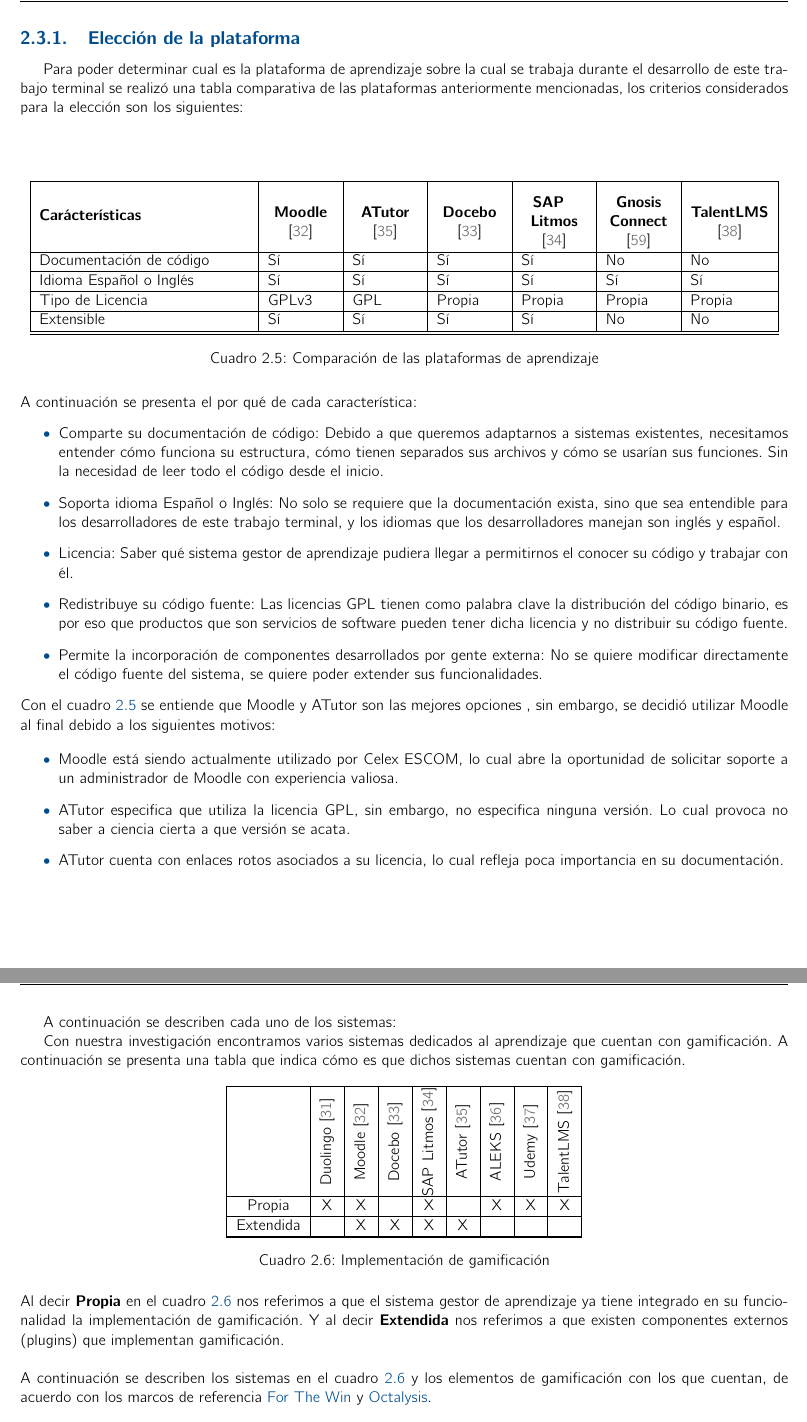
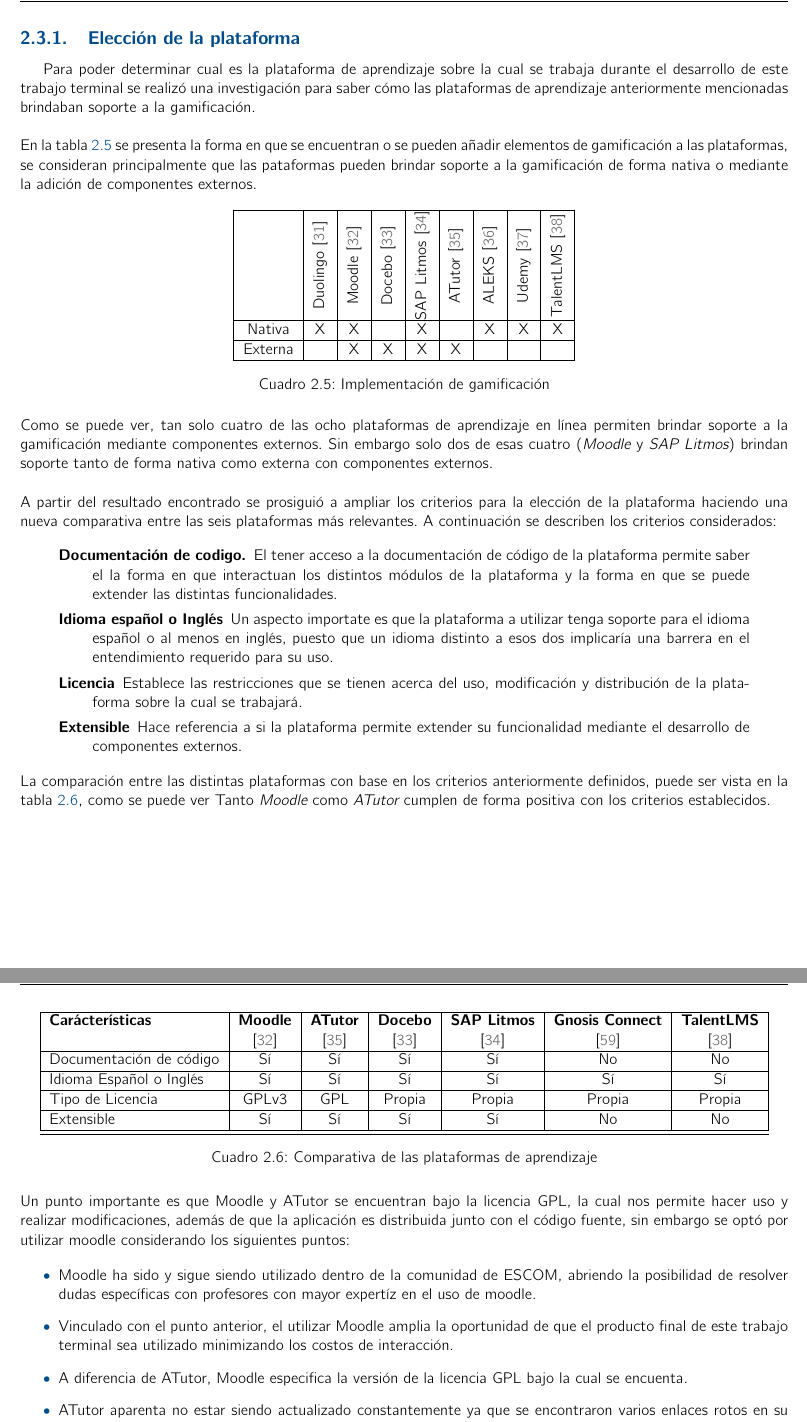
Before and after one commit to RicardoPolit/gamificationTT, a LaTeX thesis (main.tex, which reads investigacion/marcoTeorico/plataformas.tex): two parts of pages 36 and 37 of 83, joined at a grey line, cut so that both start at the same text. Compiled offline with pdfLaTeX.

Commit message:
Update: Marco Teórico - Plataformas de aprendizaje en linea

```diff
--- a/investigacion/marcoTeorico/plataformas.tex
+++ b/investigacion/marcoTeorico/plataformas.tex
@@ -256,40 +256,105 @@
 \subsection{Elección de la plataforma}
 
  Para poder determinar cual es la plataforma de aprendizaje sobre la cual se trabaja durante
- el desarrollo de este trabajo terminal se realizó una tabla comparativa de las plataformas
- anteriormente mencionadas, los criterios considerados para la elección son los siguientes:
+ el desarrollo de este trabajo terminal se realizó una investigación para saber cómo las
+ plataformas de aprendizaje anteriormente mencionadas brindaban soporte a la gamificación.\\
 
- \begin{quote}
+ \noindent En la tabla \ref{table:lmsGam} se presenta la forma en que se encuentran o se
+ pueden añadir elementos de gamificación a las plataformas, se consideran principalmente
+ que las pataformas pueden brindar soporte a la gamificación de forma nativa o mediante
+ la adición de componentes externos.
+
+    \addtable{|c|c|c|c|c|c|c|c|c|}{table:lmsGam}{& %
+
+        \rotatebox[origin=c]{\aux}{Duolingo   \cite{PagDuolingo}}  &
+        \rotatebox[origin=c]{\aux}{Moodle     \cite{PagMoodle}}    &
+        \rotatebox[origin=c]{\aux}{Docebo     \cite{PagDocebo}}    &
+        \rotatebox[origin=c]{\aux}{SAP Litmos \cite{PagSAPLitmos}} &
+        \rotatebox[origin=c]{\aux}{ATutor     \cite{PagATutor}}    &
+        \rotatebox[origin=c]{\aux}{ALEKS      \cite{PagALEKS}}     &
+        \rotatebox[origin=c]{\aux}{Udemy      \cite{PagUdemy}}     &
+        \rotatebox[origin=c]{\aux}{TalentLMS  \cite{PagTalentLMS}} \\\hline
+
+        Nativa    & X & X &   & X &   & X & X & X \\\hline
+        Externa   &   & X & X & X & X &   &   &   \\\hline
+
+    }{Implementación de gamificación}
+
+ \noindent Como se puede ver, tan solo cuatro de las ocho plataformas de aprendizaje
+ en línea permiten brindar soporte a la gamificación mediante componentes externos.
+ Sin embargo solo dos de esas cuatro ({\it Moodle} y {\it SAP Litmos}) brindan soporte
+ tanto de forma nativa como externa con componentes externos.\\
+
+ \noindent A partir del resultado encontrado se prosiguió a ampliar los criterios para
+ la elección de la plataforma haciendo una nueva comparativa entre las seis plataformas
+ más relevantes. A continuación se describen los criterios considerados:
+
+    \begin{quote}
     \begin{description}
-    \item[]
+    \item[Documentación de codigo.] El tener acceso a la documentación de código de
+            la plataforma permite saber el la forma en que interactuan los distintos
+            módulos de la plataforma y la forma en que se puede extender las distintas
+            funcionalidades.
+
+    \item[Idioma español o Inglés] Un aspecto importate es que la plataforma a utilizar
+            tenga soporte para el idioma español o al menos en inglés, puesto que un
+            idioma distinto a esos dos implicaría una barrera en el entendimiento requerido
+            para su uso.
+
+    \item[Licencia] Establece las restricciones que se tienen acerca del uso, modificación
+            y distribución de la plataforma sobre la cual se trabajará.
+
+    \item[Extensible] Hace referencia a si la plataforma permite extender su funcionalidad
+            mediante el desarrollo de componentes externos.
     \end{description}
- \end{quote}
+    \end{quote}
 
+ \noindent La comparación entre las distintas plataformas con base en los criterios
+ anteriormente definidos, puede ser vista en la tabla \ref{tbl:LMSs}, como se puede
+ ver Tanto {\it Moodle} como {\it ATutor} cumplen de forma positiva con los criterios
+ establecidos.
 
-    \addtable{| m{13em} |m{1.5cm}|m{1.5cm}|m{1.5cm}|m{1.5cm}|m{1.5cm}|m{1.8cm}|}{tbl:LMSs}{
+ \clearpage
+
+    \addtable{|l|c|c|c|c|c|c|}{tbl:LMSs}{
         {\bf Carácterísticas} &
-        \begin{center}{\bf Moodle}             \cite{PagMoodle}    \end{center} &
-        \begin{center}{\bf ATutor}             \cite{PagATutor}    \end{center} &
-        \begin{center}{\bf Docebo}             \cite{PagDocebo}    \end{center} &
-        \begin{center}{\bf SAP\newline Litmos} \cite{PagSAPLitmos} \end{center}&
-        \begin{center}{\bf Gnosis Connect}     \cite{PagGnosisConnect} \end{center}&
-        \begin{center}{\bf TalentLMS}          \cite{PagTalentLMS}\end{center}\\\hline
+        {\bf Moodle} &
+        {\bf ATutor} &
+        {\bf Docebo} &
+        {\bf SAP Litmos} &
+        {\bf Gnosis Connect} &
+        {\bf TalentLMS} \\
+
+        & \cite{PagMoodle} & \cite{PagATutor} & \cite{PagDocebo} & \cite{PagSAPLitmos}
+        & \cite{PagGnosisConnect} & \cite{PagTalentLMS} \\\hline
 
         % Características       % Moodle  ATutor  Docebo   SAPLit   Gnosis   Talent
         Documentación de código & Sí      & Sí    & Sí     & Sí     & No     & No     \\\hline
         Idioma Español o Inglés & Sí      & Sí    & Sí     & Sí     & Sí     & Sí     \\\hline
         Tipo de Licencia        & GPLv3   & GPL   & Propia & Propia & Propia & Propia \\\hline
         Extensible              & Sí      & Sí    & Sí     & Sí     & No     & No     \\\hline
-       %Redistribuye su código fuente       & Sí & Sí & No & No & No & No \\\hline
-    }{Comparación de las plataformas de aprendizaje}
+    }{Comparativa de las plataformas de aprendizaje}
 
-    \noindent A continuación se presenta el por qué de cada característica:
+
+ \noindent Un punto importante es que Moodle y ATutor se encuentran bajo la licencia GPL,
+ la cual nos permite hacer uso y realizar modificaciones, además de que la aplicación es
+ distribuida junto con el código fuente, sin embargo se optó por utilizar moodle considerando
+ los siguientes puntos:
+
     \begin{itemize}
-        \item Comparte su documentación de código: Debido a que queremos adaptarnos a sistemas existentes, necesitamos entender cómo funciona su estructura, cómo tienen separados sus archivos y cómo se usarían sus funciones. Sin la necesidad de leer todo el código desde el inicio.
-        \item Soporta idioma Español o Inglés: No solo se requiere que la documentación exista, sino que sea entendible para los desarrolladores de este trabajo terminal, y los idiomas que los desarrolladores manejan son inglés y español.
-        \item Licencia: Saber qué sistema gestor de aprendizaje pudiera llegar a permitirnos el conocer su código y trabajar con él.
-        \item Redistribuye su código fuente: Las licencias GPL tienen como palabra clave la distribución del código binario, es por eso que productos que son servicios de software pueden tener dicha licencia y no distribuir su código fuente.
-        \item Permite la incorporación de componentes desarrollados por gente externa: No se quiere modificar directamente el código fuente del sistema, se quiere poder extender sus funcionalidades.
+        \item Moodle ha sido y sigue siendo utilizado dentro de la comunidad de ESCOM,
+              abriendo la posibilidad de resolver dudas específicas con profesores con
+              mayor expertíz en el uso de moodle.
+
+        \item Vinculado con el punto anterior, el utilizar Moodle amplia la oportunidad
+              de que el producto final de este trabajo terminal sea utilizado minimizando
+              los costos de interacción.
+
+        \item A diferencia de ATutor, Moodle especifica la versión de la licencia GPL
+              bajo la cual se encuenta.
+
+        \item ATutor aparenta no estar siendo actualizado constantemente ya que se
+              encontraron varios enlaces rotos en su página oficial.
     \end{itemize}
 
  %   Sistema de gestión de aprendizaje es la traducción de Learning Managment System (LMS)
@@ -327,53 +392,4 @@
  %      Edmodo
  %      ATutor*
 
-\begin{comment}
-    \noindent Las fuentes para cada columna de la tabla se obtuvieron de las respectivas páginas de los sistemas gestores de aprendizaje. Dichas páginas se pueden encontrar en:
-    \begin{itemize}
-        \item Moodle: {https://moodle.com/}
-        \item ATutor: {https://atutor.github.io/}
-        \item Docebo: {https://www.docebo.com/es/}
-        \item Litmos: {https://www.litmos.com/es-LA/}
-        \item Gnosis Conect: {https://www.gnosisconnect.com/}
-        \item TalentLMS: {https://www.talentlms.com/}
-    \end{itemize}
-\end{comment}
-
-    %Con lo anterior se entiende que Moodle y ATutor cumplen con nuestras necesidades, sin embargo, por preferencia de nuestros directores se decidió que Moodle será el que se usará para este trabajo terminal.
-    \noindent Con el cuadro  \ref{tbl:LMSs} se entiende que Moodle y ATutor son las mejores opciones , sin embargo, se decidió utilizar Moodle al final debido a los siguientes motivos:
-
-    \begin{itemize}
-        \item Moodle está siendo actualmente utilizado por Celex ESCOM, lo cual abre la oportunidad de solicitar soporte a un administrador de Moodle con experiencia valiosa.
-        \item ATutor especifica que utiliza la licencia GPL, sin embargo, no especifica ninguna versión. Lo cual provoca no saber a ciencia cierta a que versión se acata.
-        \item ATutor cuenta con enlaces rotos asociados a su licencia, lo cual refleja poca importancia en su documentación.
-    \end{itemize}
-\clearpage
-
-
-
-   % El estado del arte se compone de 2 partes. Una que compara las soluciones con gamificación en sistemas dedicados al aprendizaje y la otra que compara las soluciones con gamificación en plugins de Moodle.
-A continuación se describen cada uno de los sistemas:
-
-
-Con nuestra investigación encontramos varios sistemas dedicados al aprendizaje que cuentan con gamificación. A continuación se presenta una tabla que indica cómo es que dichos sistemas cuentan con gamificación.
-
-    \addtable{|c|c|c|c|c|c|c|c|c|}{table:LMS_GMFC}{& %
-
-        \rotatebox[origin=c]{\aux}{Duolingo   \cite{PagDuolingo}}  &
-        \rotatebox[origin=c]{\aux}{Moodle     \cite{PagMoodle}}    &
-        \rotatebox[origin=c]{\aux}{Docebo     \cite{PagDocebo}}    &
-        \rotatebox[origin=c]{\aux}{SAP Litmos \cite{PagSAPLitmos}} &
-        \rotatebox[origin=c]{\aux}{ATutor     \cite{PagATutor}}    &
-        \rotatebox[origin=c]{\aux}{ALEKS      \cite{PagALEKS}}     &
-        \rotatebox[origin=c]{\aux}{Udemy      \cite{PagUdemy}}     &
-        \rotatebox[origin=c]{\aux}{TalentLMS  \cite{PagTalentLMS}} \\\hline
-
-        Propia    & X & X &   & X &   & X & X & X \\\hline
-        Extendida &   & X & X & X & X &   &   &   \\\hline
-
-    }{Implementación de gamificación}
-
-\noindent Al decir \textbf{Propia} en el cuadro \ref{table:LMS_GMFC} nos referimos a que el sistema gestor de aprendizaje ya tiene integrado en su funcionalidad la implementación  de gamificación. Y al decir \textbf{Extendida} nos referimos a que existen componentes externos (plugins) que implementan gamificación.\\
-
-\noindent A continuación se describen los sistemas en el cuadro \ref{table:LMS_GMFC} y los elementos de gamificación con los que cuentan, de acuerdo con los marcos de referencia \nameref{sec:ForTheWin} y \nameref{sec:octalysis}.
-\clearpage
+ % Con lo anterior se entiende que Moodle y ATutor cumplen con nuestras necesidades, sin embargo, por preferencia de nuestros directores se decidió que Moodle será el que se usará para este trabajo terminal.
```
Also changed, not shown: main.pdf.
